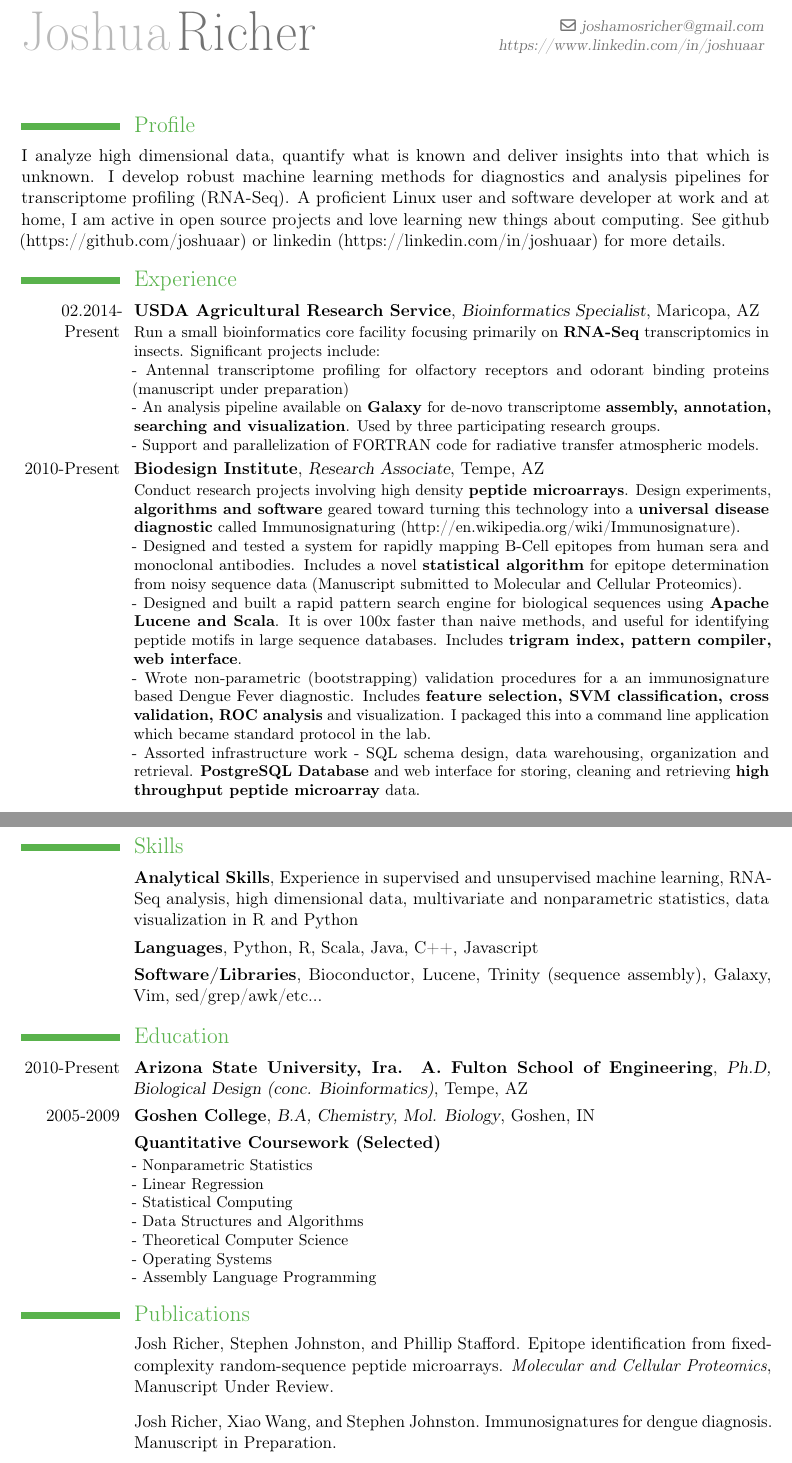
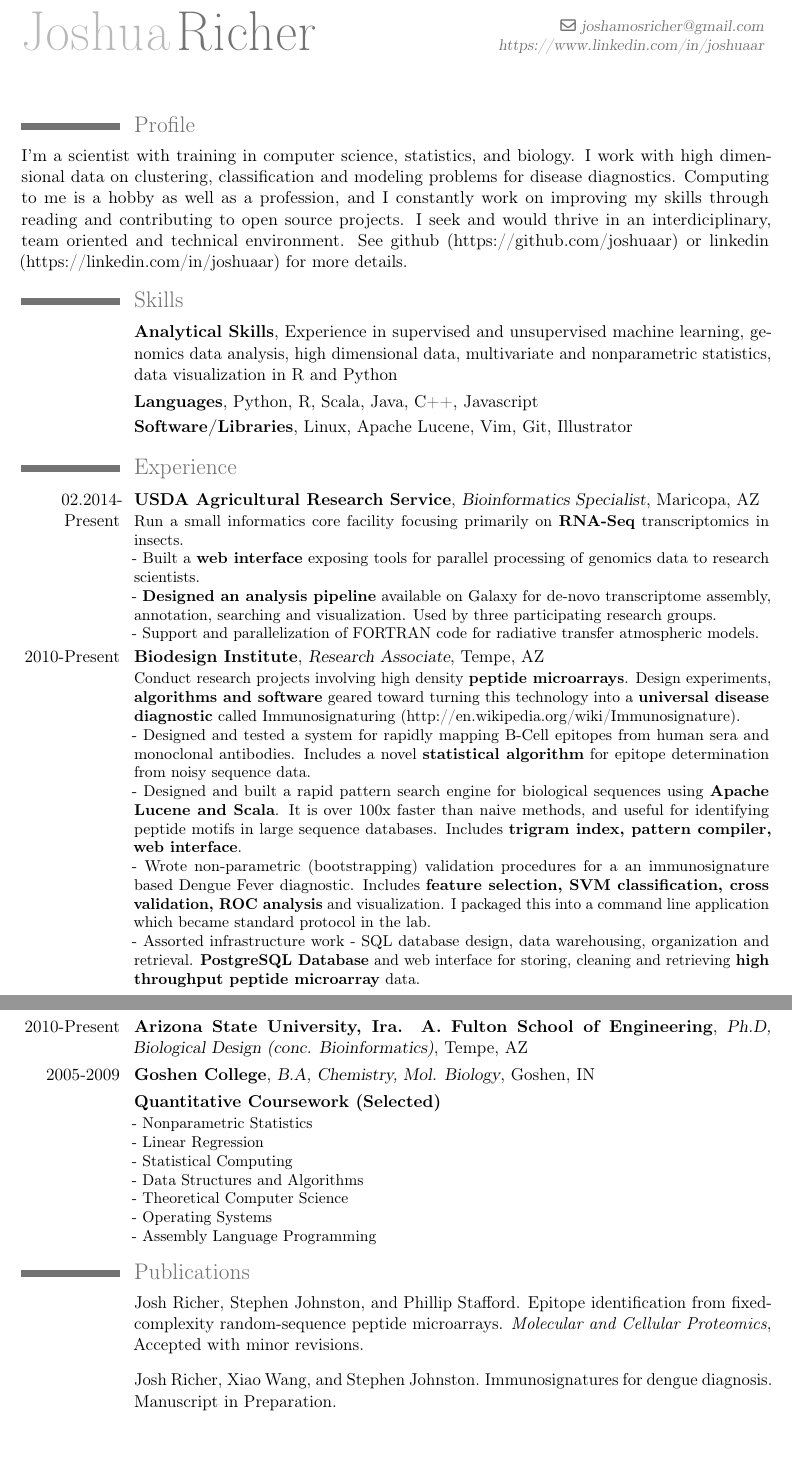
Before and after one commit to joshuaar/resume, a LaTeX CV (resume.tex, which reads resume.bib): two parts of pages 1 and 2 of 2, joined at a grey line, cut so that both start at the same text, the shorter picture padded with empty space. Compiled offline with pdfLaTeX.

Commit message:
Modified for career fair

```diff
--- a/resume.bib
+++ b/resume.bib
@@ -2,7 +2,7 @@
   title={Epitope Identification from Fixed-Complexity Random-Sequence Peptide Microarrays},
   author={Richer, Josh and Johnston, Stephen and Stafford, Phillip},
   journal={Molecular and Cellular Proteomics},
-  volume={Manuscript Under Review}
+  volume={Accepted with minor revisions}
 }
 
 @article{dengue,
--- a/resume.tex
+++ b/resume.tex
@@ -10,7 +10,7 @@
 \usepackage{hyperref}
 
 % moderncv themes
-\moderncvtheme[green]{classic}                 % optional argument are 'blue' (default), 'orange', 'red', 'green', 'grey' and 'roman' (for roman fonts, instead of sans serif fonts)
+\moderncvtheme[grey]{classic}                 % optional argument are 'blue' (default), 'orange', 'red', 'green', 'grey' and 'roman' (for roman fonts, instead of sans serif fonts)
 %\moderncvtheme[green]{classic}                % idem
 
 % character encoding
@@ -42,15 +42,20 @@
 \maketitle
 
 \section{Profile}
-I analyze high dimensional data, quantify what is known and deliver insights into that which is unknown. I develop robust machine learning methods for diagnostics and analysis pipelines for transcriptome profiling (RNA-Seq). A proficient Linux user and software developer at work and at home, I am active in open source projects and love learning new things about computing. See github (\link{https://github.com/joshuaar}) or linkedin (\link{https://linkedin.com/in/joshuaar}) for more details.
+I'm a scientist with training in computer science, statistics, and biology. I work with high dimensional data on clustering, classification and modeling problems for disease diagnostics. Computing to me is a hobby as well as a profession, and I constantly work on improving my skills through reading and contributing to open source projects. I seek and would thrive in an interdiciplinary, team oriented and technical environment. See github (\link{https://github.com/joshuaar}) or linkedin (\link{https://linkedin.com/in/joshuaar}) for more details.
+
+\section{Skills}
+\cventry{}{Analytical Skills}{}{Experience in supervised and unsupervised machine learning, genomics data analysis, high dimensional data, multivariate and nonparametric statistics, data visualization in R and Python}{}{}
+\cventry{}{Languages}{}{Python, R, Scala, Java, C++, Javascript}{}{}
+\cventry{}{Software/Libraries}{}{Linux, Apache Lucene, Vim, Git, Illustrator}{}{}
 
 \section{Experience}
 \cventry{02.2014-Present}{USDA Agricultural Research Service}{Bioinformatics Specialist}{Maricopa, AZ}{}{
-Run a small bioinformatics core facility focusing primarily on \textbf{RNA-Seq} transcriptomics in insects. Significant projects include:
+Run a small informatics core facility focusing primarily on \textbf{RNA-Seq} transcriptomics in insects.
 \newline
-- Antennal transcriptome profiling for olfactory receptors and odorant binding proteins (manuscript under preparation)
+- Built a \textbf{web interface} exposing tools for parallel processing of genomics data to research scientists.
 \newline
-- An analysis pipeline available on \textbf{Galaxy} for de-novo transcriptome \textbf{assembly, annotation, searching and visualization}. Used by three participating research groups.
+- \textbf{Designed an analysis pipeline} available on Galaxy for de-novo transcriptome assembly, annotation, searching and visualization. Used by three participating research groups.
 \newline
 - Support and parallelization of FORTRAN code for radiative transfer atmospheric models.
 }
@@ -58,13 +63,13 @@ Run a small bioinformatics core facility focusing primarily on \textbf{RNA-Seq}
 \cventry{2010-Present}{Biodesign Institute}{Research Associate}{Tempe, AZ}{}{
 Conduct research projects involving high density \textbf{peptide microarrays}. Design experiments, \textbf{algorithms and software} geared toward turning this technology into a \textbf{universal disease diagnostic} called Immunosignaturing (\link{http://en.wikipedia.org/wiki/Immunosignature}).
 \newline
-- Designed and tested a system for rapidly mapping B-Cell epitopes from human sera and monoclonal antibodies. Includes a novel \textbf{statistical algorithm} for epitope determination from noisy sequence data (Manuscript submitted to Molecular and Cellular Proteomics).
+- Designed and tested a system for rapidly mapping B-Cell epitopes from human sera and monoclonal antibodies. Includes a novel \textbf{statistical algorithm} for epitope determination from noisy sequence data.
 \newline
 - Designed and built a rapid pattern search engine for biological sequences using \textbf{Apache Lucene and Scala}. It is over 100x faster than naive methods, and useful for identifying peptide motifs in large sequence databases. Includes \textbf{trigram index, pattern compiler, web interface}.
 \newline
 - Wrote non-parametric (bootstrapping) validation procedures for a an immunosignature based Dengue Fever diagnostic. Includes \textbf{feature selection, SVM classification, cross validation, ROC analysis} and visualization. I packaged this into a command line application which became standard protocol in the lab.
 \newline
-- Assorted infrastructure work - SQL schema design, data warehousing, organization and retrieval. \textbf{PostgreSQL Database} and web interface for storing, cleaning and retrieving \textbf{high throughput peptide microarray} data.
+- Assorted infrastructure work - SQL database design, data warehousing, organization and retrieval. \textbf{PostgreSQL Database} and web interface for storing, cleaning and retrieving \textbf{high throughput peptide microarray} data.
 \newline
 }
 
@@ -83,11 +88,6 @@ Directed quality control for a recycling plant specializing in tire rubber for a
 \cventry{01.2009-07.2009}{University of Notre Dame}{Research Visitor}{Notre Dame, IN}{}{
 Research internship at UND in the lab of Dr. Paul Helquist. Synthesized TSA analogs for treatment of Niemann-Pick disease, co-authoring two papers in peer reviewed journals.
 }
-
-\section{Skills}
-\cventry{}{Analytical Skills}{}{Experience in supervised and unsupervised machine learning, RNA-Seq analysis, high dimensional data, multivariate and nonparametric statistics, data visualization in R and Python}{}{}
-\cventry{}{Languages}{}{Python, R, Scala, Java, C++, Javascript}{}{}
-\cventry{}{Software/Libraries}{}{Bioconductor, Lucene, Trinity (sequence assembly), Galaxy, Vim, sed/grep/awk/etc...}{}{}
 
 \section{Education}
 \cventry{2010-Present}{Arizona State University, Ira. A. Fulton School of Engineering}{Ph.D, Biological Design (conc. Bioinformatics)}{}{Tempe, AZ}{}
```
Also changed, not shown: resume.bbl, resume.pdf, 4 other files.
